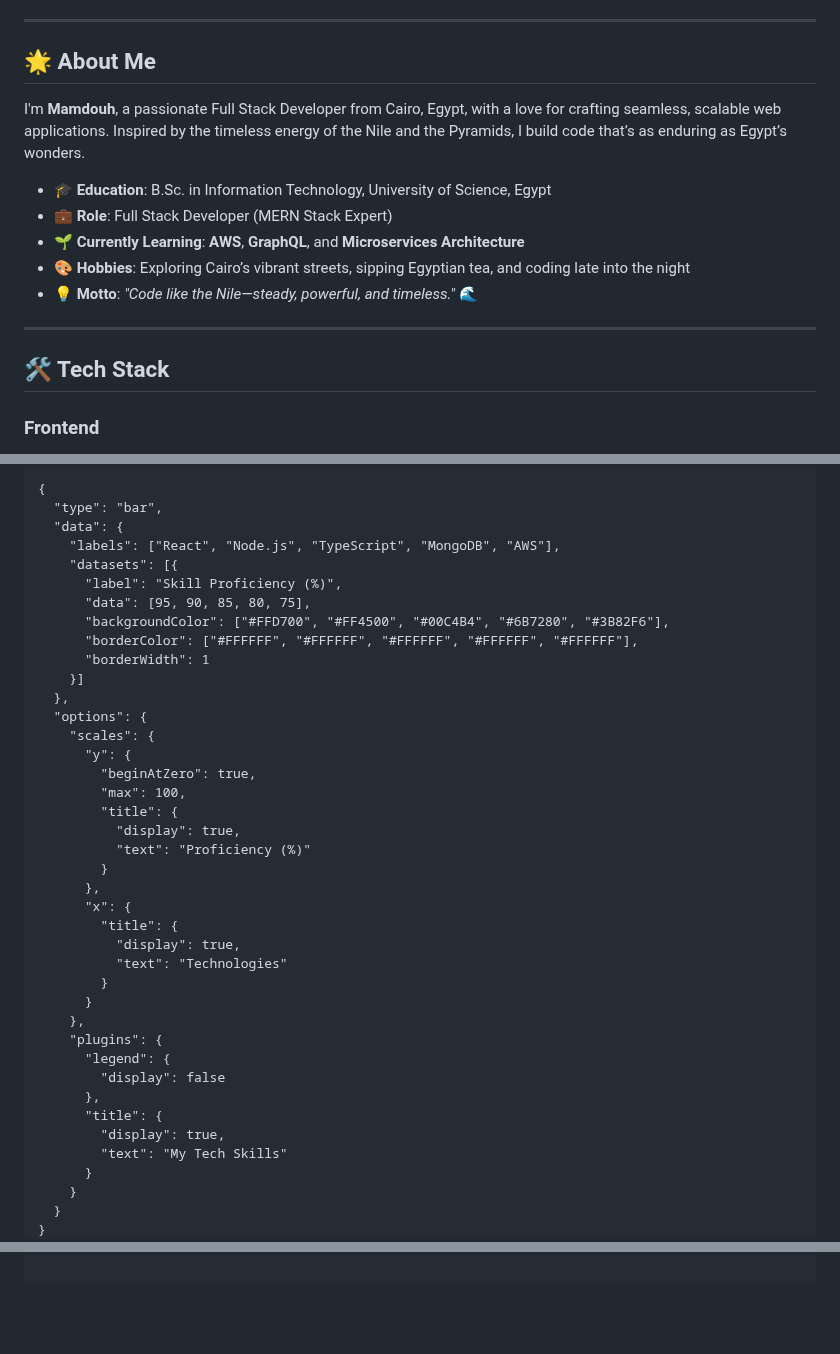
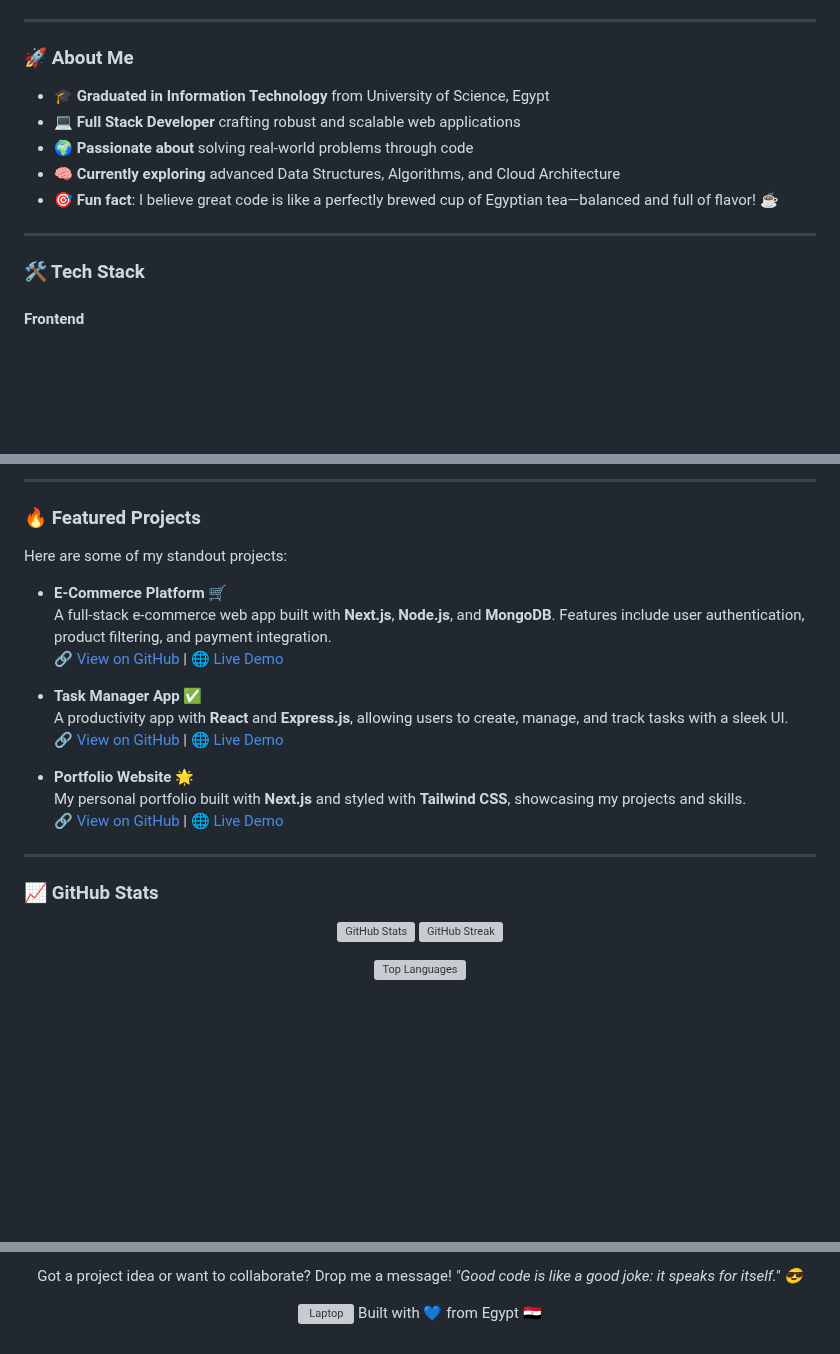
Before and after one commit to Mamdouh-Helmy/Mamdouh-Helmy, a Markdown page: README.md, 3 parts joined by grey strips. Rendered like a GitHub page; blank space fills up the shorter version; grey boxes are pictures that could not be loaded.

````diff
--- a/README.md
+++ b/README.md
@@ -16,19 +11,17 @@
 
 ---
 
-## 🌟 About Me
+### 🚀 About Me
 
-I'm **Mamdouh**, a passionate Full Stack Developer from Cairo, Egypt, with a love for crafting seamless, scalable web applications. Inspired by the timeless energy of the Nile and the Pyramids, I build code that’s as enduring as Egypt’s wonders.
-
-- 🎓 **Education**: B.Sc. in Information Technology, University of Science, Egypt
-- 💼 **Role**: Full Stack Developer (MERN Stack Expert)
-- 🌱 **Currently Learning**: **AWS**, **GraphQL**, and **Microservices Architecture**
-- 🎨 **Hobbies**: Exploring Cairo’s vibrant streets, sipping Egyptian tea, and coding late into the night
-- 💡 **Motto**: *"Code like the Nile—steady, powerful, and timeless."* 🌊
+- 🎓 **Graduated in Information Technology** from University of Science, Egypt
+- 💻 **Full Stack Developer** crafting robust and scalable web applications
+- 🌍 **Passionate about** solving real-world problems through code
+- 🧠 **Currently exploring** advanced Data Structures, Algorithms, and Cloud Architecture
+- 🎯 **Fun fact**: I believe great code is like a perfectly brewed cup of Egyptian tea—balanced and full of flavor! ☕
 
 ---
 
-## 🛠️ Tech Stack
+### 🛠️ Tech Stack
 
-### Frontend
+#### Frontend
 <p align="left">
@@ -63,42 +57,32 @@ Here’s a visual breakdown of my proficiency in key technologies:
 
-```chartjs
-{
-  "type": "bar",
-  "data": {
-    "labels": ["React", "Node.js", "TypeScript", "MongoDB", "AWS"],
-    "datasets": [{
-      "label": "Skill Proficiency (%)",
-      "data": [95, 90, 85, 80, 75],
-      "backgroundColor": ["#FFD700", "#FF4500", "#00C4B4", "#6B7280", "#3B82F6"],
-      "borderColor": ["#FFFFFF", "#FFFFFF", "#FFFFFF", "#FFFFFF", "#FFFFFF"],
-      "borderWidth": 1
-    }]
-  },
-  "options": {
-    "scales": {
-      "y": {
-        "beginAtZero": true,
-        "max": 100,
-        "title": {
-          "display": true,
-          "text": "Proficiency (%)"
-        }
-      },
-      "x": {
-        "title": {
-          "display": true,
-          "text": "Technologies"
-        }
-      }
-    },
-    "plugins": {
-      "legend": {
-        "display": false
-      },
-      "title": {
-        "display": true,
-        "text": "My Tech Skills"
-      }
-    }
-  }
-}
+---
+
+### 🔥 Featured Projects
+
+Here are some of my standout projects:
+
+- **E-Commerce Platform** 🛒
+  A full-stack e-commerce web app built with **Next.js**, **Node.js**, and **MongoDB**. Features include user authentication, product filtering, and payment integration.
+  🔗 [View on GitHub](https://github.com/mamdoh/ecommerce-app) | 🌐 [Live Demo](#)
+
+- **Task Manager App** ✅
+  A productivity app with **React** and **Express.js**, allowing users to create, manage, and track tasks with a sleek UI.
+  🔗 [View on GitHub](https://github.com/mamdoh/task-manager) | 🌐 [Live Demo](#)
+
+- **Portfolio Website** 🌟
+  My personal portfolio built with **Next.js** and styled with **Tailwind CSS**, showcasing my projects and skills.
+  🔗 [View on GitHub](https://github.com/mamdoh/portfolio) | 🌐 [Live Demo](#)
+
+---
+
+### 📈 GitHub Stats
+
+<p align="center">
+  <img src="https://github-readme-stats.vercel.app/api?username=mamdoh&show_icons=true&theme=dracula&hide_border=true" alt="GitHub Stats" width="400"/>
+  <img src="https://github-readme-streak-stats.herokuapp.com/?user=mamdoh&theme=dracula&hide_border=true" alt="GitHub Streak" width="400"/>
+</p>
+
+<p align="center">
+  <img src="https://github-readme-stats.vercel.app/api/top-langs/?username=mamdoh&layout=compact&theme=dracula&hide_border=true" alt="Top Languages" />
+</p>
+
@@ -104,0 +104,9 @@ Here’s a visual breakdown of my proficiency in key technologies:
+<p align="center">
+  Got a project idea or want to collaborate? Drop me a message!
+  <em>"Good code is like a good joke: it speaks for itself." 😎</em>
+</p>
+
+<p align="center">
+  <img src="https://raw.githubusercontent.com/Tarikul-Islam-Anik/Animated-Fluent-Emojis/master/Emojis/Objects/Laptop.png" alt="Laptop" width="40" height="40"/>
+  Built with 💙 from Egypt 🇪🇬
+</p>
````
Also changed, not shown: other parts of README.md (+37 -26 lines).
